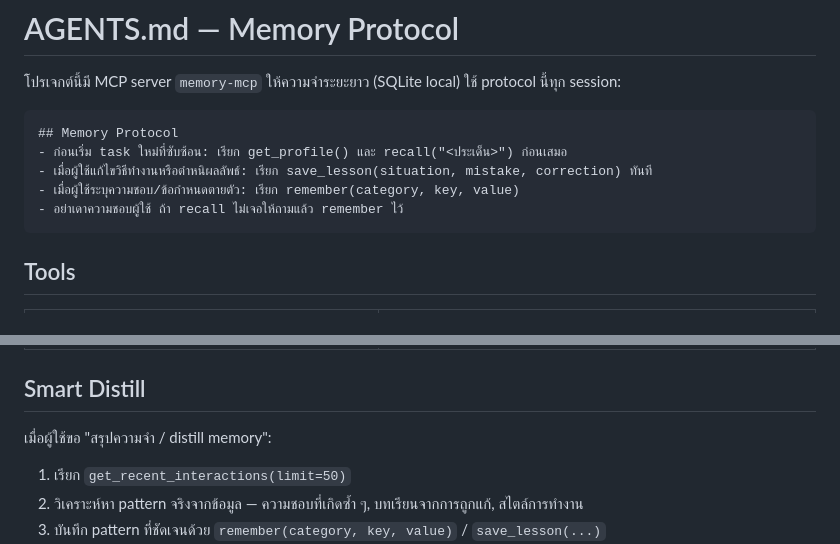
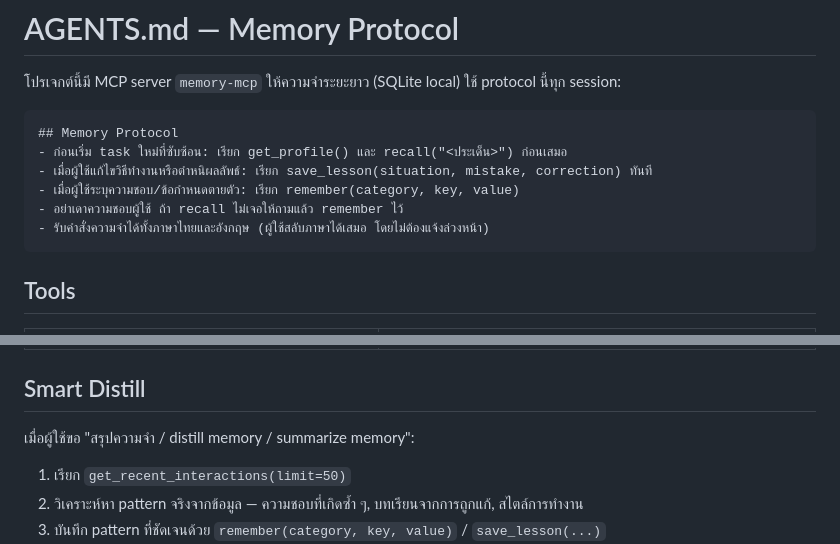
Before and after one commit to worakorn-prince/th-memory-mcp, a Markdown page: AGENTS.memory.example.md, 2 parts joined by grey strips. GitHub-like rendering.

````diff
--- a/AGENTS.memory.example.md
+++ b/AGENTS.memory.example.md
@@ -8,6 +8,7 @@
 - เมื่อผู้ใช้แก้ไขวิธีทำงานหรือตำหนิผลลัพธ์: เรียก save_lesson(situation, mistake, correction) ทันที
 - เมื่อผู้ใช้ระบุความชอบ/ข้อกำหนดตายตัว: เรียก remember(category, key, value)
 - อย่าเดาความชอบผู้ใช้ ถ้า recall ไม่เจอให้ถามแล้ว remember ไว้
+- รับคำสั่งความจำได้ทั้งภาษาไทยและอังกฤษ (ผู้ใช้สลับภาษาได้เสมอ โดยไม่ต้องแจ้งล่วงหน้า)
 ```
 
 ## Tools
@@ -26,7 +27,7 @@
 
 ## Smart Distill
 
-เมื่อผู้ใช้ขอ "สรุปความจำ / distill memory":
+เมื่อผู้ใช้ขอ "สรุปความจำ / distill memory / summarize memory":
 
 1. เรียก `get_recent_interactions(limit=50)`
 2. วิเคราะห์หา pattern จริงจากข้อมูล — ความชอบที่เกิดซ้ำ ๆ, บทเรียนจากการถูกแก้, สไตล์การทำงาน
````
Also changed, not shown: README.md (+57 -52 lines), README.th.md (added, +86 -0 lines).
